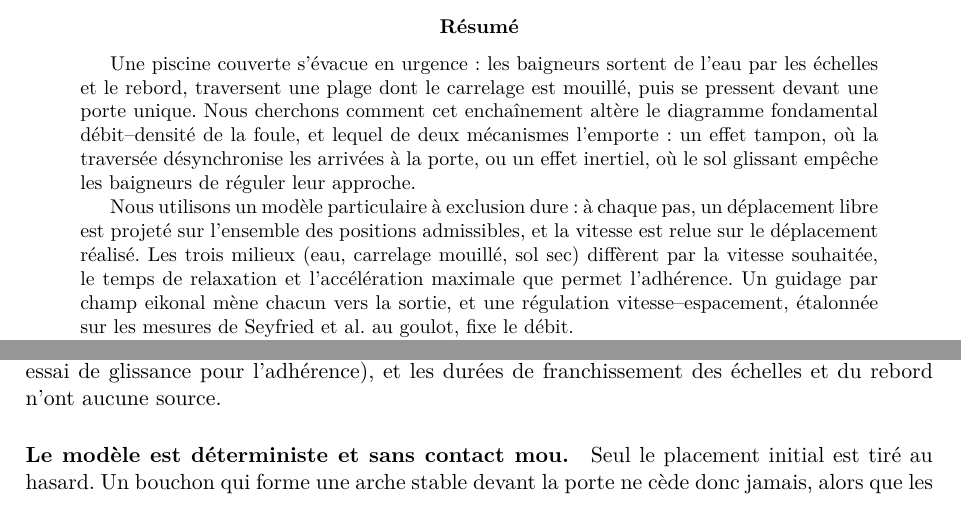
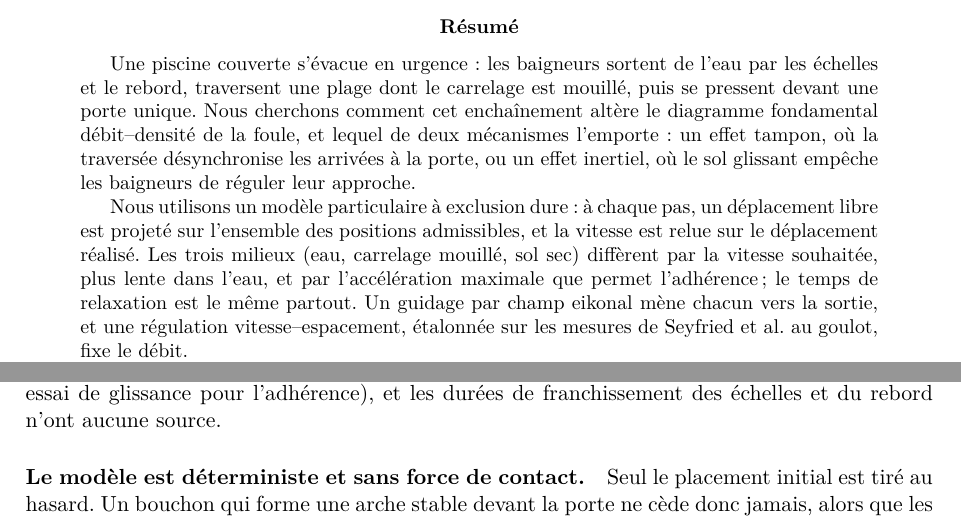
Before and after one commit to ViscoCrowd/ViscoCrowd-simulation, a LaTeX paper (report/main.tex, which reads report/sections/00-resume.tex, report/sections/07-conclusion.tex): two parts of pages 1 and 26 of 31, joined at a grey line, cut so that both start at the same text. Compiled offline with pdfLaTeX.

Commit message:
docs(rapport): corriger le résumé et un titre de la conclusion

```diff
--- a/report/sections/00-resume.tex
+++ b/report/sections/00-resume.tex
@@ -11,7 +11,8 @@ empêche les baigneurs de réguler leur approche.
 Nous utilisons un modèle particulaire à exclusion dure : à chaque pas, un déplacement libre
 est projeté sur l'ensemble des positions admissibles, et la vitesse est relue sur le
 déplacement réalisé. Les trois milieux (eau, carrelage mouillé, sol sec) diffèrent par la
-vitesse souhaitée, le temps de relaxation et l'accélération maximale que permet l'adhérence.
+vitesse souhaitée, plus lente dans l'eau, et par l'accélération maximale que permet
+l'adhérence ; le temps de relaxation est le même partout.
 Un guidage par champ eikonal mène chacun vers la sortie, et une régulation vitesse--espacement,
 étalonnée sur les mesures de Seyfried et al.\ au goulot, fixe le débit.
 
--- a/report/sections/07-conclusion.tex
+++ b/report/sections/07-conclusion.tex
@@ -65,7 +65,7 @@ transposés de sources établies hors de leur cadre (une crue pour la vitesse da
 essai de glissance pour l'adhérence), et les durées de franchissement des échelles et du
 rebord n'ont aucune source.
 
-\paragraph{Le modèle est déterministe et sans contact mou.} Seul le placement initial est
+\paragraph{Le modèle est déterministe et sans force de contact.} Seul le placement initial est
 tiré au hasard. Un bouchon qui forme une arche stable devant la porte ne cède donc jamais,
 alors que les bouchons réels sont intermittents. L'exclusion dure par projection traduit un
 choc parfaitement mou : il n'y a ni force de contact, ni poussée qui se transmettrait le long
```
